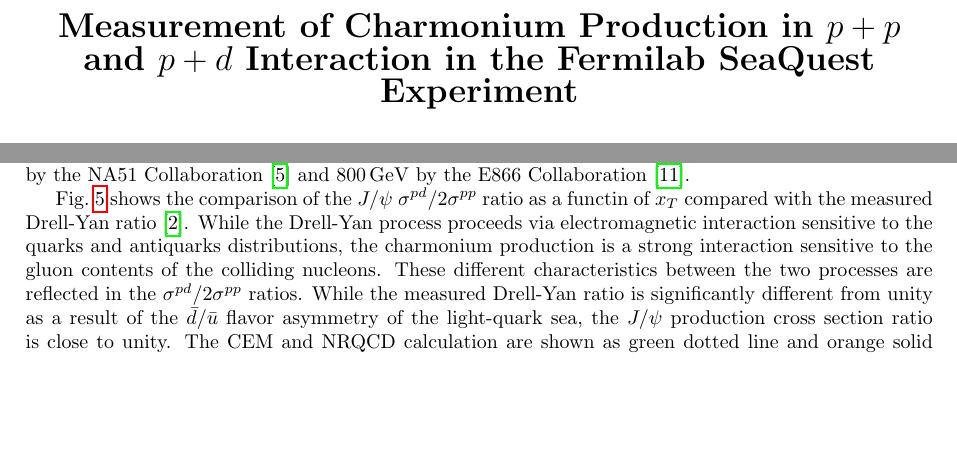
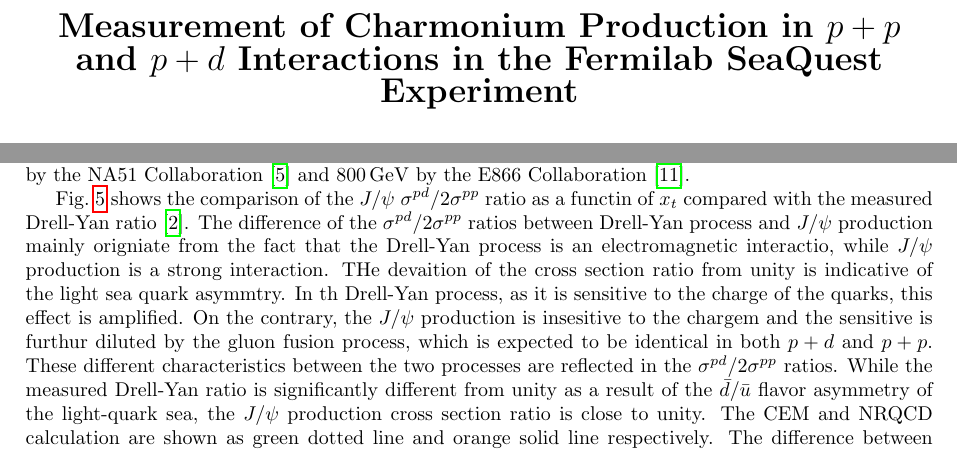
Before and after one commit to Hugo-Leung/DIS, a LaTeX paper (main.tex): two parts of pages 1 and 3 of 5, joined at a grey line, cut so that both start at the same text, the shorter picture padded with empty space. Compiled offline with pdfLaTeX.

Commit message:
accept some changes suggested by Arun and Shibata

```diff
--- a/main.tex
+++ b/main.tex
@@ -27,7 +27,7 @@
 \begin{document}
 
 \begin{center}
-	{\LARGE \bf Measurement of Charmonium Production in $p + p$ and $p + d$ Interaction in the Fermilab SeaQuest Experiment}
+	{\LARGE \bf Measurement of Charmonium Production in $p + p$ and $p + d$ Interactions in the Fermilab SeaQuest Experiment}
 
 	\par\vspace*{2.5mm}\par
 
@@ -264,10 +264,15 @@
 \cite{peng2003}.
 
 Fig.~\ref{fig:csr_xT} shows the comparison of the $J/\psi$ $\sigma^{pd}/2\sigma^{pp}$ ratio
-as a functin of $x_T$ compared with the measured Drell-Yan ratio \cite{dove2021}.
-While the Drell-Yan process proceeds via electromagnetic interaction sensitive
-to the quarks and antiquarks distributions, the charmonium production is a strong
-interaction sensitive to the gluon contents of the colliding nucleons. These
+as a functin of $x_t$ compared with the measured Drell-Yan ratio \cite{dove2021}.
+The difference of the $\sigma^{pd}/2\sigma^{pp}$ ratios between Drell-Yan process and $J/\psi$
+production mainly origniate from the fact that the Drell-Yan process is an electromagnetic
+interactio, while $J/\psi$ production is a strong interaction. THe devaition of the cross
+section ratio from unity is indicative of the light sea quark asymmtry. In th Drell-Yan
+process, as it is sensitive to the charge of the quarks, this effect is amplified.
+On the contrary, the $J/\psi$ production is insesitive to the chargem and the sensitive is
+furthur diluted by the gluon fusion process, which is expected to be identical in both $p+d$ and $p+p$.
+These
 different characteristics between the two processes are reflected in the
 $\sigma^{pd}/2\sigma^{pp}$ ratios. While the measured Drell-Yan ratio
 is significantly different from unity as a result of the $\bar{d}/\bar{u}$
```
Also changed, not shown: main.tex (4 more changed lines).
